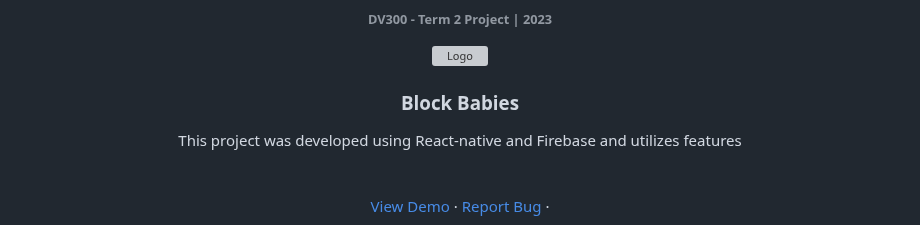
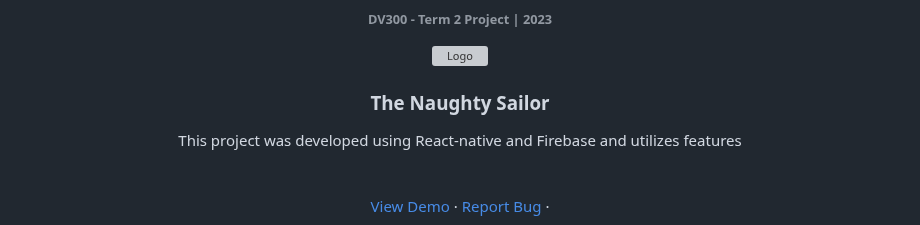
Before and after one commit to NoSleepTillLambos/TheNaughtySailor, a Markdown page: README.md, the part around the change. Drawn GitHub-style; grey boxes are pictures that could not be loaded.

```diff
--- a/README.md
+++ b/README.md
@@ -17,7 +17,7 @@
     <img src="src/assets/logo.svg" alt="Logo" width="140" height="140">
   </a>
 
-  <h3 align="center">Block Babies</h3>
+  <h3 align="center">The Naughty Sailor</h3>
 
   <p align="center">
     This project was developed using React-native and Firebase and utilizes features <br>
```
